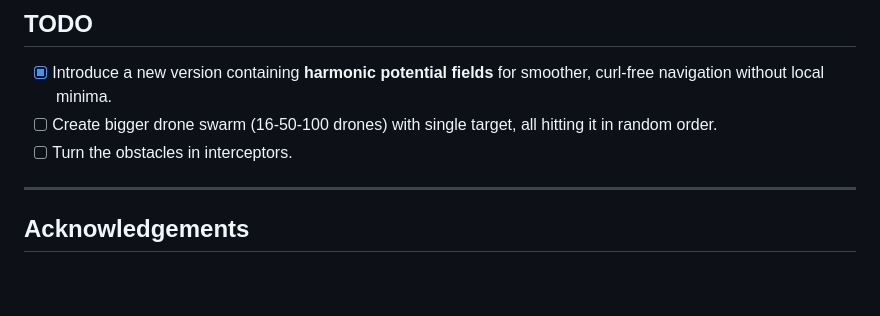
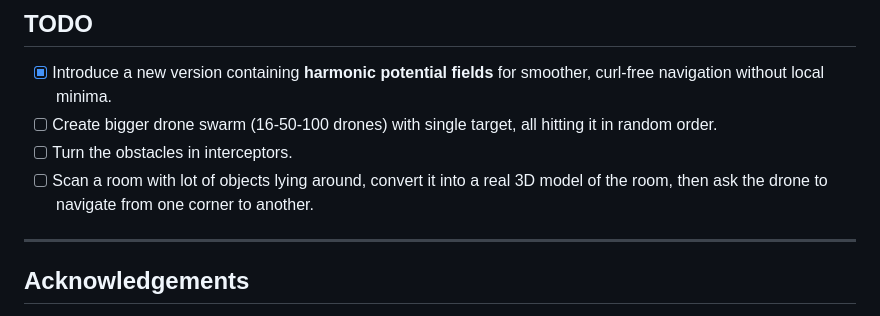
Before and after one commit to Jitendra4Jalwaniya/apf_drone_simulation, a Markdown page: README.md, the part around the change. GitHub-like rendering; blank space fills up the shorter version.

Commit message:
doc: Updated readme with new TODO

```diff
--- a/README.md
+++ b/README.md
@@ -159,6 +159,7 @@ open index.html   # landing page with links to all three simulations
 - [x] Introduce a new version containing **harmonic potential fields** for smoother, curl-free navigation without local minima.
 - [ ] Create bigger drone swarm (16-50-100 drones) with single target, all hitting it in random order.
 - [ ] Turn the obstacles in interceptors.
+- [ ] Scan a room with lot of objects lying around, convert it into a real 3D model of the room, then ask the drone to navigate from one corner to another.
 
 ---
 
```
